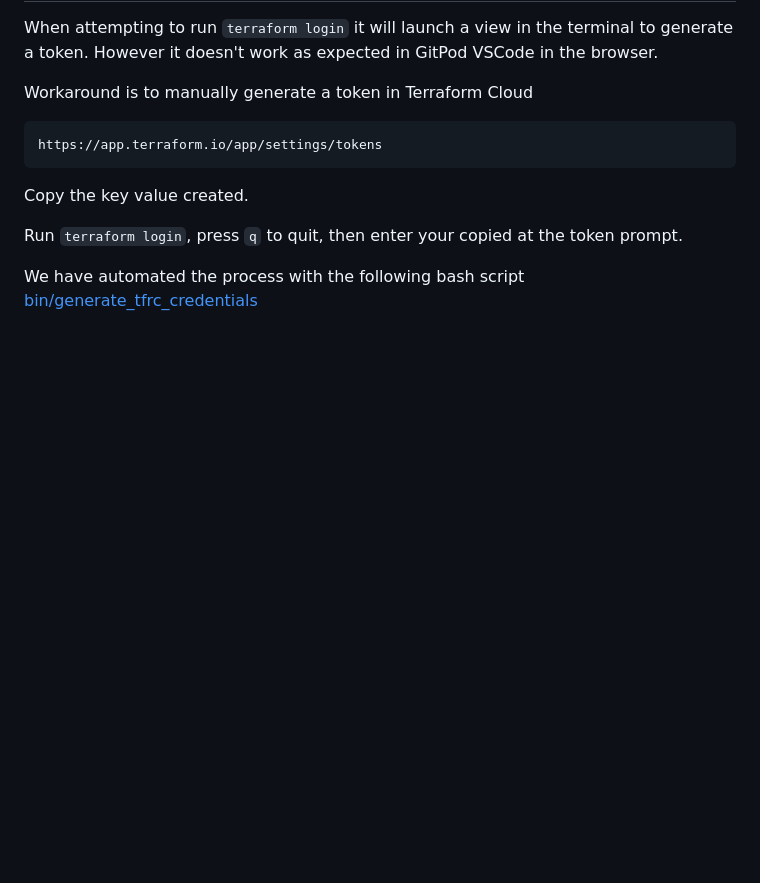
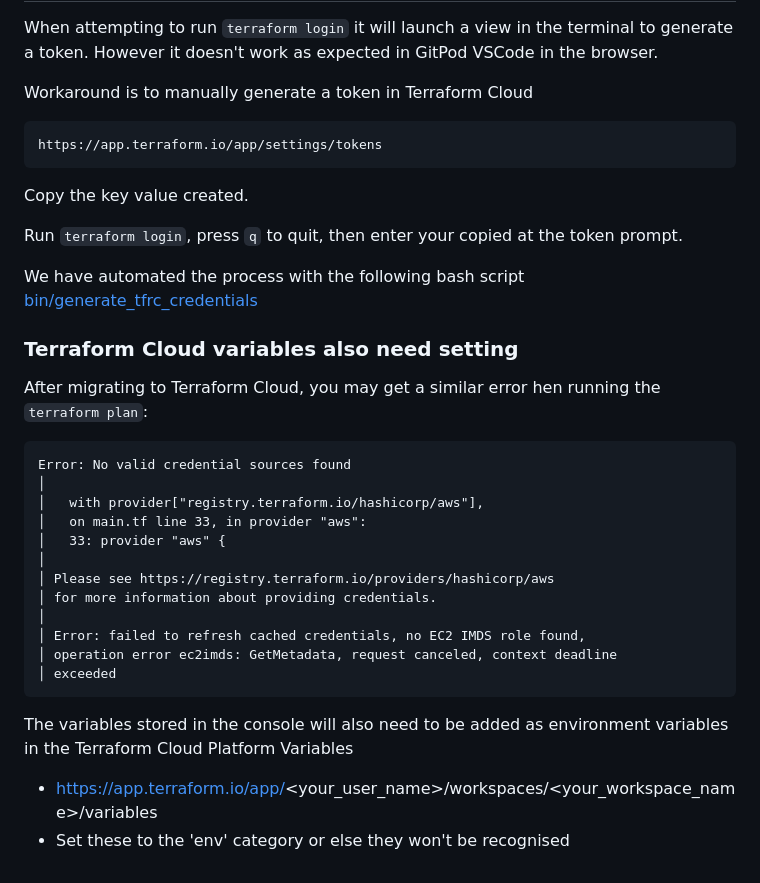
Before and after one commit to CJINConsulting/terraform-beginner-bootcamp-2023, a Markdown page: README.md, the part around the change. Rendered like a GitHub page; blank space fills up the shorter version.

````diff
--- a/README.md
+++ b/README.md
@@ -260,3 +260,24 @@ Copy the key value created.
 Run `terraform login`, press `q` to quit, then enter your copied at the token prompt.
 
 We have automated the process with the following bash script [bin/generate_tfrc_credentials](bin/generate_tfrc_credentials)
+
+### Terraform Cloud variables also need setting
+
+After migrating to Terraform Cloud, you may get a similar error hen running the `terraform plan`:
+```
+Error: No valid credential sources found
+│
+│   with provider["registry.terraform.io/hashicorp/aws"],
+│   on main.tf line 33, in provider "aws":
+│   33: provider "aws" {
+│
+│ Please see https://registry.terraform.io/providers/hashicorp/aws
+│ for more information about providing credentials.
+│
+│ Error: failed to refresh cached credentials, no EC2 IMDS role found,
+│ operation error ec2imds: GetMetadata, request canceled, context deadline
+│ exceeded
+```
+The variables stored in the console will also need to be added as environment variables in the Terraform Cloud Platform Variables
+- https://app.terraform.io/app/<your_user_name>/workspaces/<your_workspace_name>/variables
+- Set these to the 'env' category or else they won't be recognised
````
